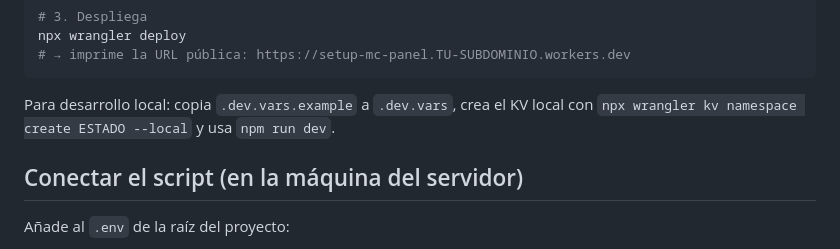
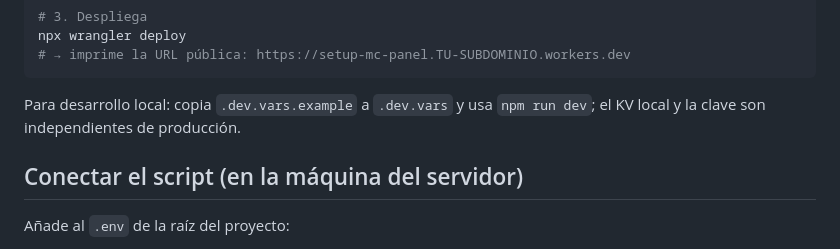
Before and after one commit to tenochcatl9/Setup2, a Markdown page: panel/README.md, the part around the change. Drawn GitHub-style.

Commit message:
docs: corregir nota de desarrollo local del panel (wrangler v4 crea el KV solo)

````diff
--- a/panel/README.md
+++ b/panel/README.md
@@ -29,9 +29,8 @@ npx wrangler deploy
 # → imprime la URL pública: https://setup-mc-panel.TU-SUBDOMINIO.workers.dev
 ```
 
-Para desarrollo local: copia `.dev.vars.example` a `.dev.vars`, crea el KV
-local con `npx wrangler kv namespace create ESTADO --local` y usa
-`npm run dev`.
+Para desarrollo local: copia `.dev.vars.example` a `.dev.vars` y usa
+`npm run dev`; el KV local y la clave son independientes de producción.
 
 ## Conectar el script (en la máquina del servidor)
 
````
